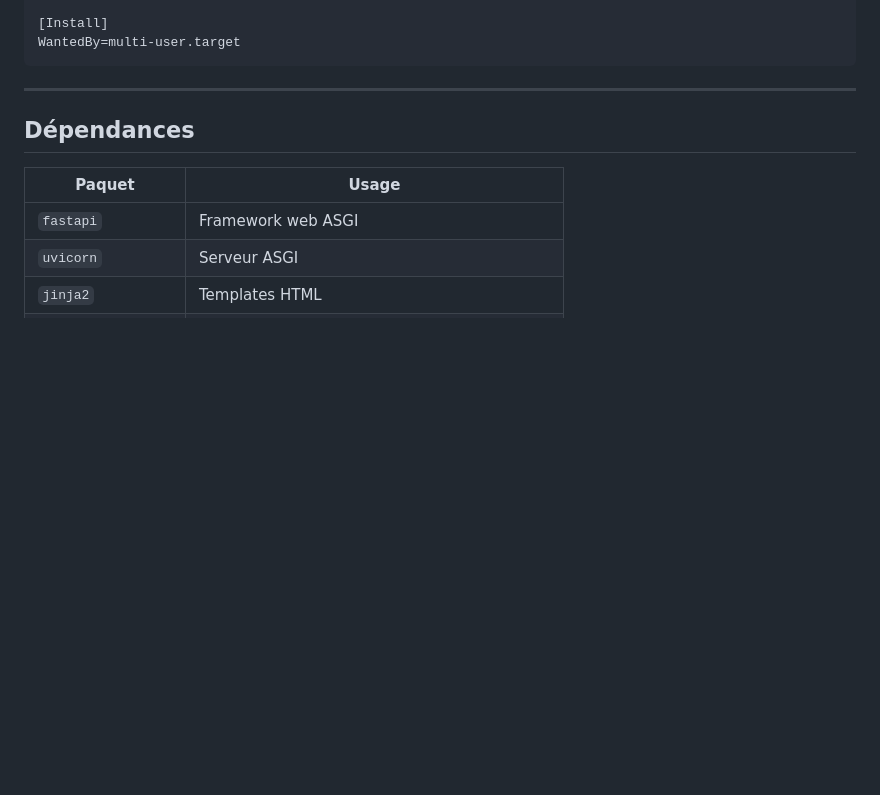
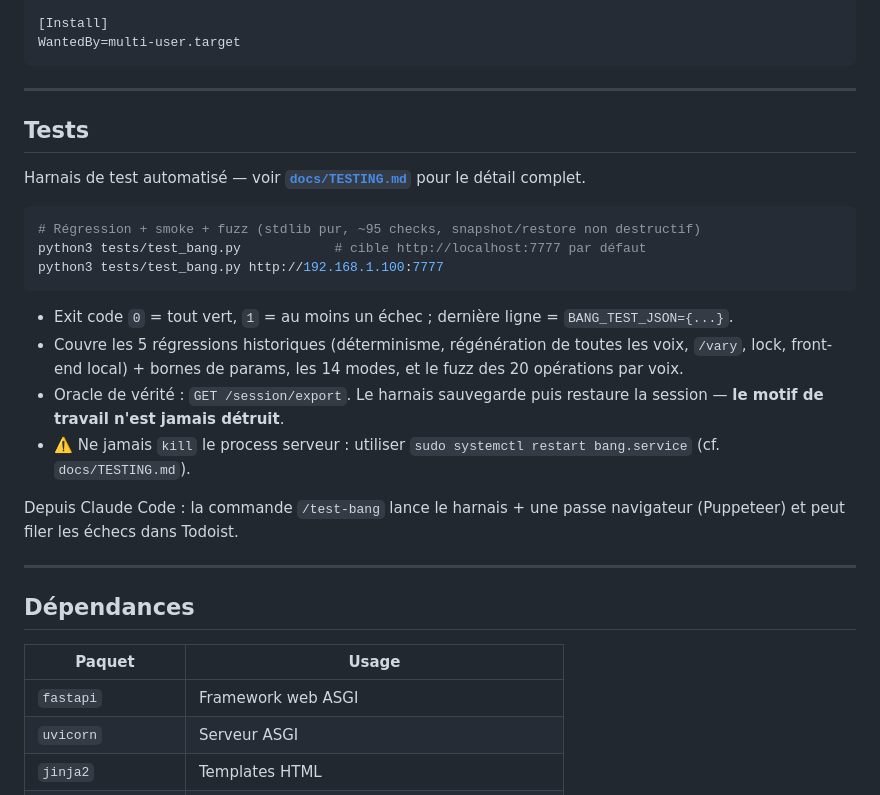
Before and after one commit to obareau/bang, a Markdown page: README.md, the part around the change. GitHub-like rendering; blank space fills up the shorter version.

Commit message:
Doc: section Tests dans le README -> pointe vers docs/TESTING.md
Co-Authored-By: Claude Opus 4.8 <noreply@anthropic.com>

````diff
--- a/README.md
+++ b/README.md
@@ -119,6 +119,25 @@ Restart=always
 [Install]
 WantedBy=multi-user.target
 ```
+
+---
+
+## Tests
+
+Harnais de test automatisé — voir **[`docs/TESTING.md`](docs/TESTING.md)** pour le détail complet.
+
+```bash
+# Régression + smoke + fuzz (stdlib pur, ~95 checks, snapshot/restore non destructif)
+python3 tests/test_bang.py            # cible http://localhost:7777 par défaut
+python3 tests/test_bang.py http://192.168.1.100:7777
+```
+
+- Exit code `0` = tout vert, `1` = au moins un échec ; dernière ligne = `BANG_TEST_JSON={...}`.
+- Couvre les 5 régressions historiques (déterminisme, régénération de toutes les voix, `/vary`, lock, front-end local) + bornes de params, les 14 modes, et le fuzz des 20 opérations par voix.
+- Oracle de vérité : `GET /session/export`. Le harnais sauvegarde puis restaure la session — **le motif de travail n'est jamais détruit**.
+- ⚠️ Ne jamais `kill` le process serveur : utiliser `sudo systemctl restart bang.service` (cf. `docs/TESTING.md`).
+
+Depuis Claude Code : la commande `/test-bang` lance le harnais + une passe navigateur (Puppeteer) et peut filer les échecs dans Todoist.
 
 ---
 
````
